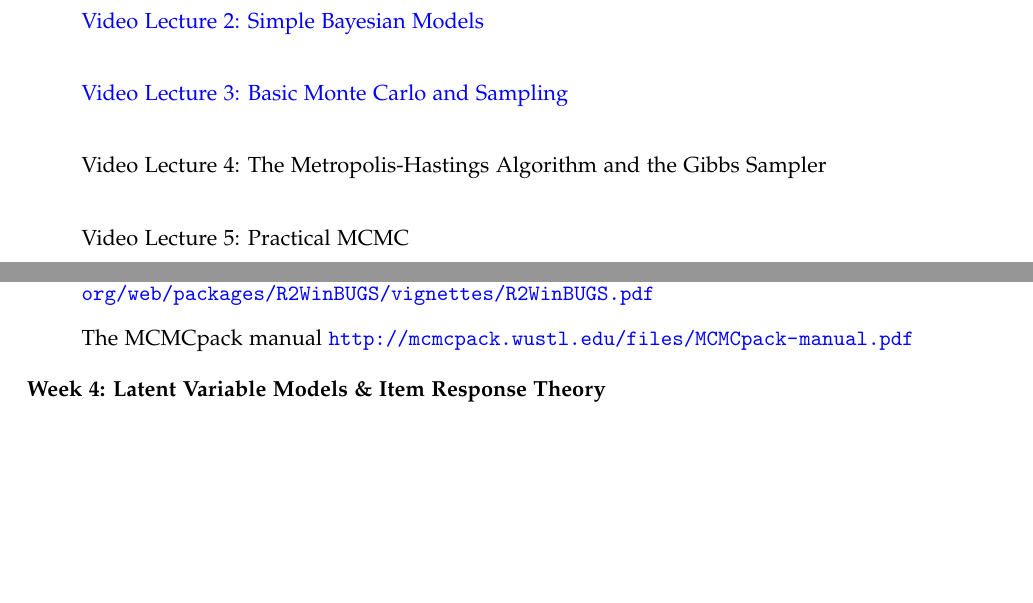
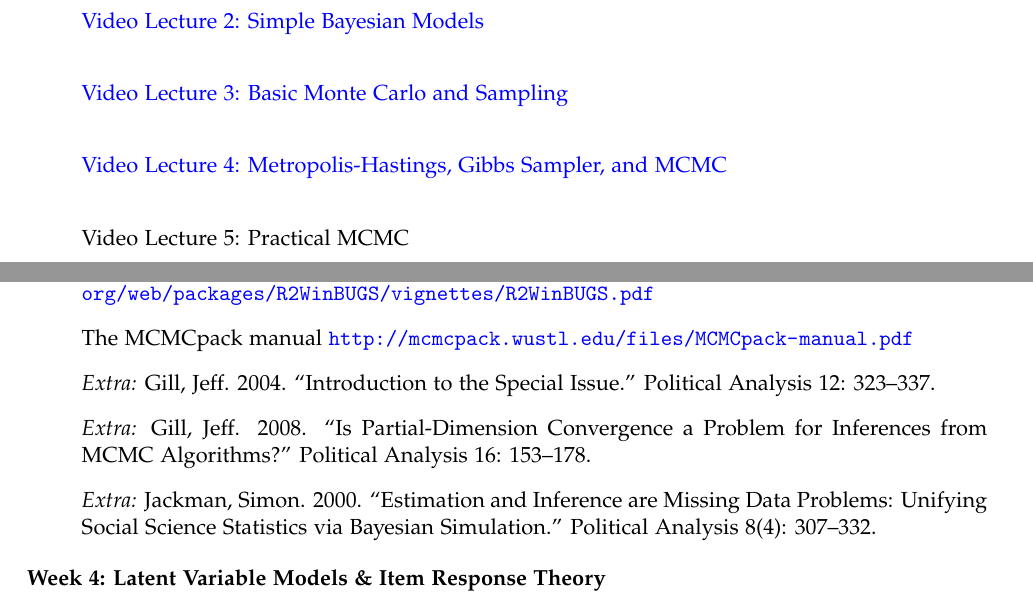
Before and after one commit to bouchat/BayesWorkshop2015, a LaTeX document (999-Bayes-Spring2015.tex): two parts of pages 1 and 3 of 5, joined at a grey line, cut so that both start at the same text, the shorter picture padded with empty space. Compiled offline with pdfLaTeX.

Commit message:
Added 2015 Lecture 4 + articles for discussion

```diff
--- a/999-Bayes-Spring2015.tex
+++ b/999-Bayes-Spring2015.tex
@@ -33,7 +33,7 @@
 \item[] \href{http://youtu.be/BOWNHl3qOVA}{Video Lecture 1: Basic Concepts of Bayesian Inference} \\
 \item[] \href{http://youtu.be/ps5MYi81IsE}{Video Lecture 2: Simple Bayesian Models} \\
 \item[] \href{http://youtu.be/cxWzsCoYT8Q}{Video Lecture 3: Basic Monte Carlo and Sampling} \\
-\item[] \href{}{Video Lecture 4: The Metropolis-Hastings Algorithm and the Gibbs Sampler} \\
+\item[] \href{http://youtu.be/j4nEAqUUnVw}{Video Lecture 4: Metropolis-Hastings, Gibbs Sampler, and MCMC} \\
 \item[] \href{}{Video Lecture 5: Practical MCMC} \\
 \item[] \href{}{Video Lecture 6: Bayesian Hierarchical Models \& GLMs} \\
 \item[] \href{}{Video Lecture 7: Fitting Hierarchical Models with BUGS} \\
@@ -93,6 +93,9 @@ Research.'' Annual Review of Political Science 7: 483-505.
 project.org/web/packages/R2WinBUGS/vignettes/R2WinBUGS.pdf}
 	\item[] Sturtz et al. ``R2WinBUGS: A Package for Running WinBUGS from R.'' \url{http://cran.r-project.org/web/packages/R2WinBUGS/vignettes/R2WinBUGS.pdf}
 	\item[] The MCMCpack manual \url{http://mcmcpack.wustl.edu/files/MCMCpack-manual.pdf}
+	\item[] {\em Extra:} Gill, Jeff. 2004. ``Introduction to the Special Issue.'' Political Analysis 12: 323--337.
+	\item[] {\em Extra:} Gill, Jeff. 2008. ``Is Partial-Dimension Convergence a Problem for Inferences from MCMC Algorithms?'' Political Analysis 16: 153--178.
+	\item[] {\em Extra:} Jackman, Simon. 2000. ``Estimation and Inference are Missing Data Problems: Unifying Social Science Statistics via Bayesian Simulation.'' Political Analysis 8(4): 307--332.
 	%\item[] Gill, Chapter 12
 	\end{enumerate}
 \subsection*{Week 4: Latent Variable Models \& Item Response Theory}
```
Also changed, not shown: 999-Bayes-Spring2015.pdf, 2 other files.
